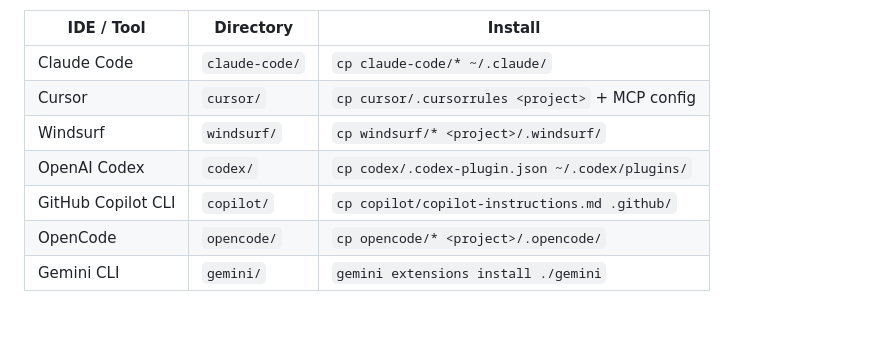
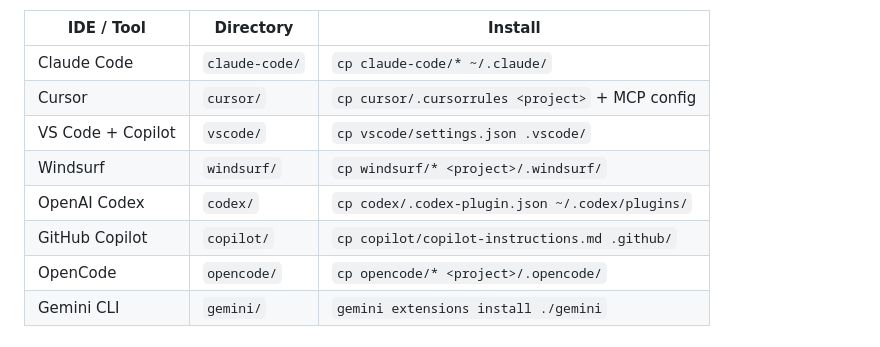
Before and after one commit to AlcanDev/korva, a Markdown page: integrations/README.md, the part around the change. GitHub-like rendering.

```diff
--- a/integrations/README.md
+++ b/integrations/README.md
@@ -10,9 +10,10 @@ Every integration references [`BEHAVIOR.md`](../BEHAVIOR.md) at repo root. That
 | ------------------ | ------------------ | -------------------------------------------------- |
 | Claude Code        | `claude-code/`     | `cp claude-code/* ~/.claude/`                      |
 | Cursor             | `cursor/`          | `cp cursor/.cursorrules <project>` + MCP config    |
+| VS Code + Copilot  | `vscode/`          | `cp vscode/settings.json .vscode/`                 |
 | Windsurf           | `windsurf/`        | `cp windsurf/* <project>/.windsurf/`               |
 | OpenAI Codex       | `codex/`           | `cp codex/.codex-plugin.json ~/.codex/plugins/`    |
-| GitHub Copilot CLI | `copilot/`         | `cp copilot/copilot-instructions.md .github/`      |
+| GitHub Copilot     | `copilot/`         | `cp copilot/copilot-instructions.md .github/`      |
 | OpenCode           | `opencode/`        | `cp opencode/* <project>/.opencode/`               |
 | Gemini CLI         | `gemini/`          | `gemini extensions install ./gemini`               |
 
```
Also changed, not shown: README.md (+55 -33 lines).
